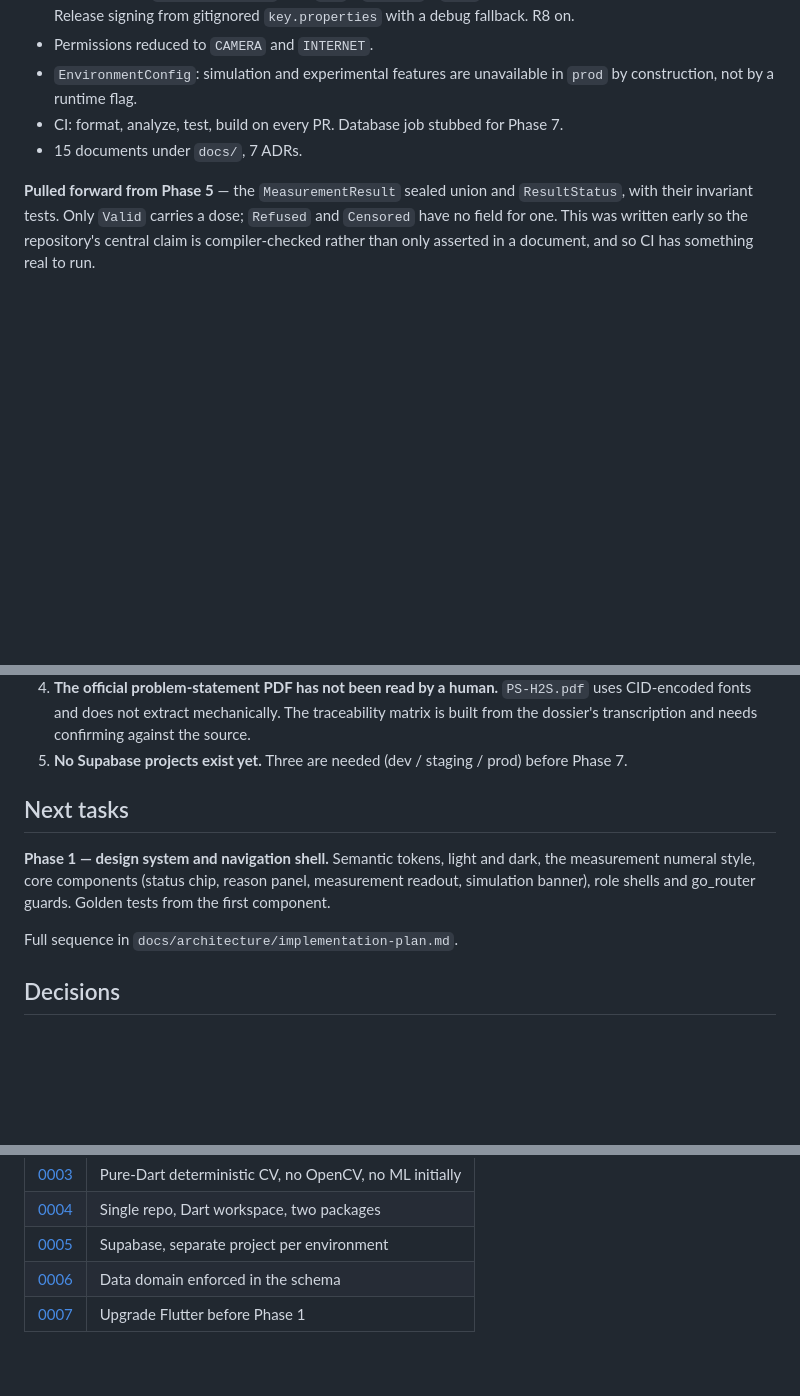
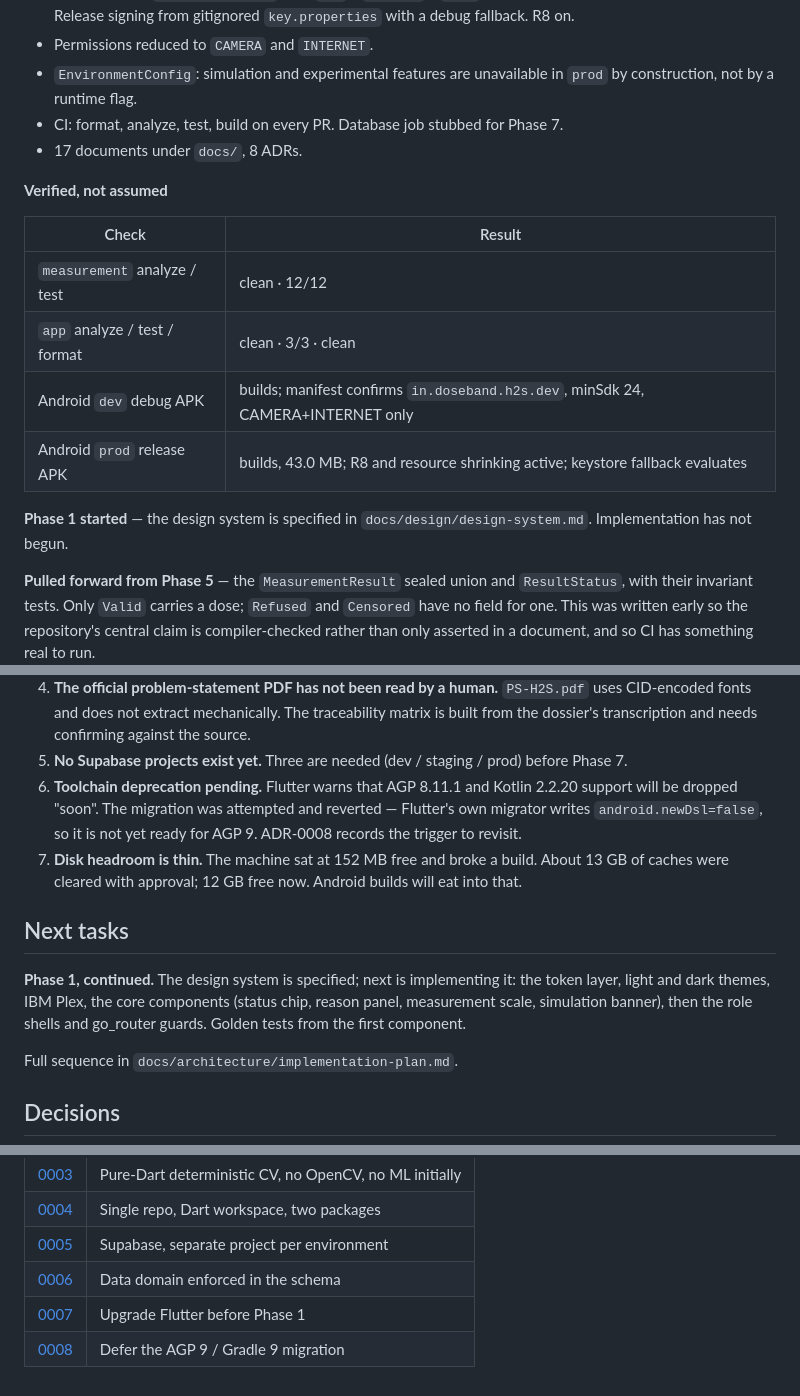
Before and after one commit to AdityaJadhav13/MRPL-Aura-One, a Markdown page: PROJECT_STATE.md, 3 parts joined by grey strips. Drawn GitHub-style; blank space fills up the shorter version.

Commit message:
docs: update PROJECT_STATE with verification results and open items
Co-Authored-By: Claude Opus 5 <noreply@anthropic.com>

```diff
--- a/PROJECT_STATE.md
+++ b/PROJECT_STATE.md
@@ -34,7 +34,19 @@ measurement capability and makes no claim about chemistry.
 - `EnvironmentConfig`: simulation and experimental features are unavailable in `prod` by
   construction, not by a runtime flag.
 - CI: format, analyze, test, build on every PR. Database job stubbed for Phase 7.
-- 15 documents under `docs/`, 7 ADRs.
+- 17 documents under `docs/`, 8 ADRs.
+
+**Verified, not assumed**
+
+| Check | Result |
+|---|---|
+| `measurement` analyze / test | clean · 12/12 |
+| `app` analyze / test / format | clean · 3/3 · clean |
+| Android `dev` debug APK | builds; manifest confirms `in.doseband.h2s.dev`, minSdk 24, CAMERA+INTERNET only |
+| Android `prod` release APK | builds, 43.0 MB; R8 and resource shrinking active; keystore fallback evaluates |
+
+**Phase 1 started** — the design system is specified in `docs/design/design-system.md`.
+Implementation has not begun.
 
 **Pulled forward from Phase 5** — the `MeasurementResult` sealed union and `ResultStatus`,
 with their invariant tests. Only `Valid` carries a dose; `Refused` and `Censored` have no
@@ -55,12 +67,19 @@ rather than only asserted in a document, and so CI has something real to run.
    CID-encoded fonts and does not extract mechanically. The traceability matrix is built from
    the dossier's transcription and needs confirming against the source.
 5. **No Supabase projects exist yet.** Three are needed (dev / staging / prod) before Phase 7.
+6. **Toolchain deprecation pending.** Flutter warns that AGP 8.11.1 and Kotlin 2.2.20 support
+   will be dropped "soon". The migration was attempted and reverted — Flutter's own migrator
+   writes `android.newDsl=false`, so it is not yet ready for AGP 9. ADR-0008 records the
+   trigger to revisit.
+7. **Disk headroom is thin.** The machine sat at 152 MB free and broke a build. About 13 GB
+   of caches were cleared with approval; 12 GB free now. Android builds will eat into that.
 
 ## Next tasks
 
-**Phase 1 — design system and navigation shell.** Semantic tokens, light and dark, the
-measurement numeral style, core components (status chip, reason panel, measurement readout,
-simulation banner), role shells and go_router guards. Golden tests from the first component.
+**Phase 1, continued.** The design system is specified; next is implementing it: the token
+layer, light and dark themes, IBM Plex, the core components (status chip, reason panel,
+measurement scale, simulation banner), then the role shells and go_router guards. Golden
+tests from the first component.
 
 Full sequence in `docs/architecture/implementation-plan.md`.
 
@@ -75,3 +94,4 @@ Full sequence in `docs/architecture/implementation-plan.md`.
 | [0005](docs/decisions/0005-supabase-backend.md) | Supabase, separate project per environment |
 | [0006](docs/decisions/0006-data-domain-separation.md) | Data domain enforced in the schema |
 | [0007](docs/decisions/0007-toolchain-version.md) | Upgrade Flutter before Phase 1 |
+| [0008](docs/decisions/0008-defer-agp9-migration.md) | Defer the AGP 9 / Gradle 9 migration |
```
